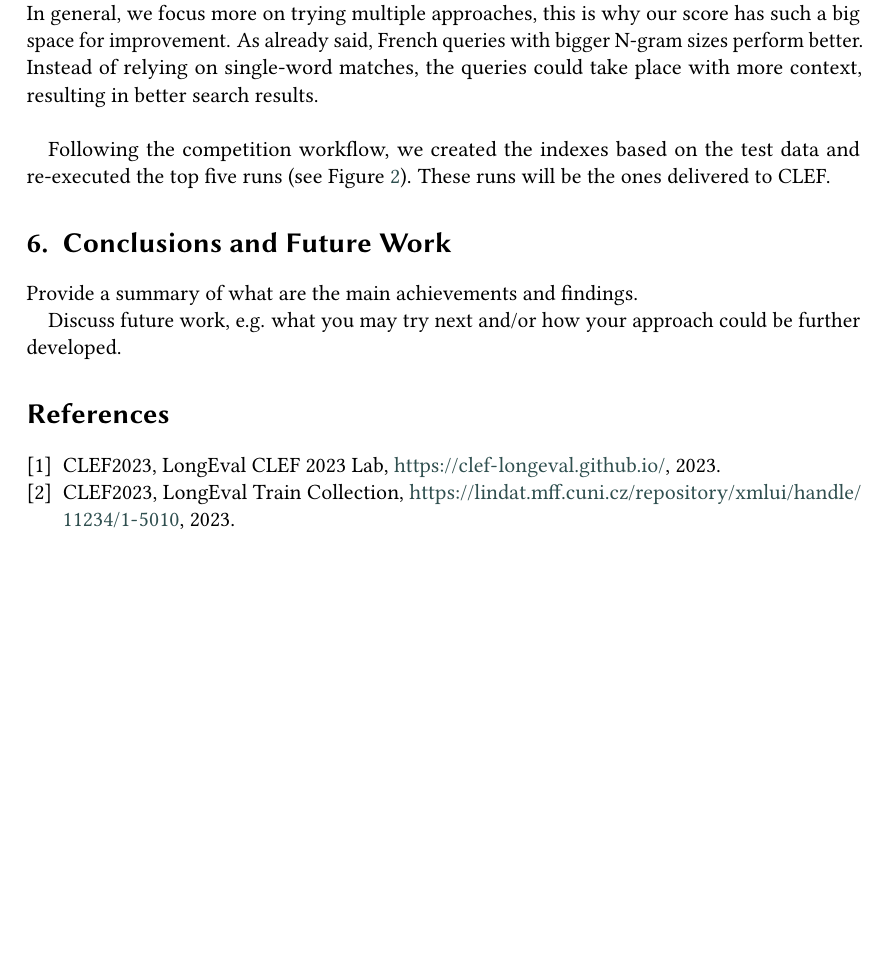
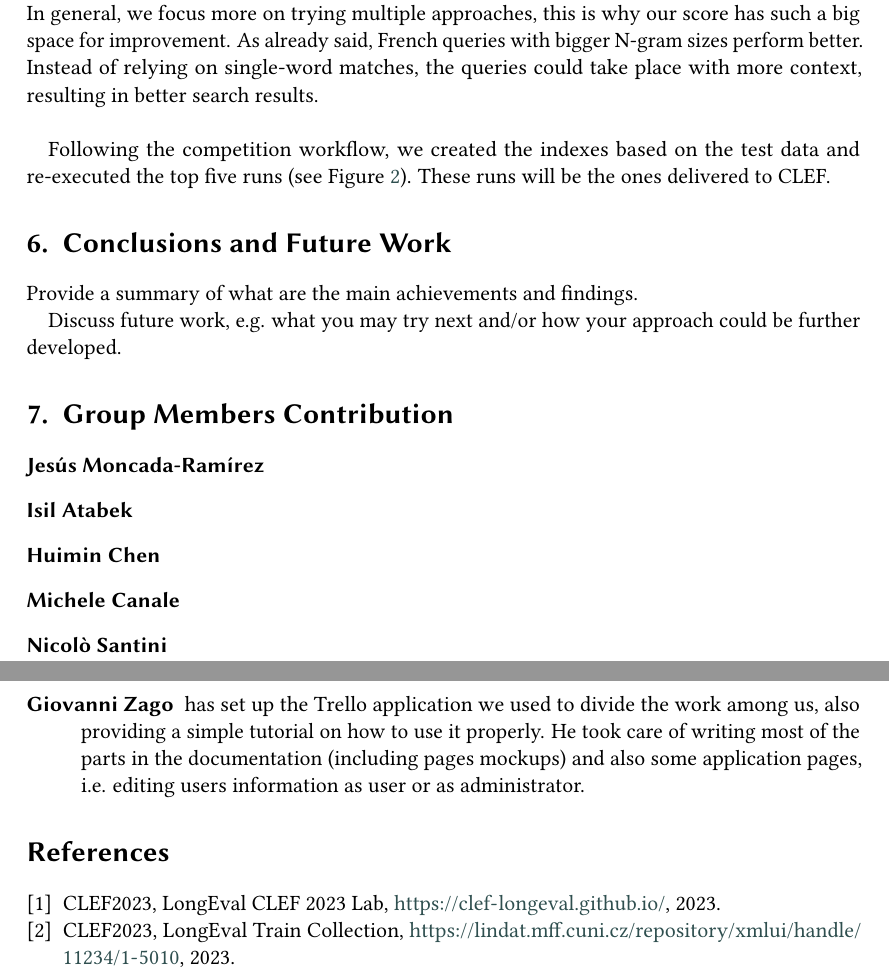
Before and after one commit to NonnoPinto/JIHUMING-CLEF2023-LongEval, a LaTeX problem sheet (homework-2/homework-2.tex, which reads homework-2/section/contributions.tex): part of page 6 of 7 before the commit and two parts of pages 6 and 7 of 7 after it, the two joined at a grey line, cut so that both start at the same text, the shorter picture padded with empty space. Compiled offline with pdfLaTeX; a LaTeX package or settings file that is missing is left out.

Commit message:
Contribution draft

```diff
--- /dev/null
+++ b/homework-2/section/contributions.tex
@@ -0,0 +1,15 @@
+\section{Group Members Contribution}
+
+\begin{description}
+    \item[Jes\'us Moncada-Ram\'irez]
+
+    \item[Isil Atabek]
+
+    \item[Huimin Chen]
+
+    \item[Michele	Canale]
+
+    \item[Nicol\`o Santini]
+
+    \item[Giovanni Zago] has set up the Trello application we used to divide the work among us, also providing a simple tutorial on how to use it properly. He took care of writing most of the parts in the documentation (including pages mockups) and also some application pages, i.e. editing users information as user or as administrator.
+\end{description}
```
Also changed, not shown: homework-2/homework-2.tex (+2 -0 lines), homework-2/homework-2.pdf.
